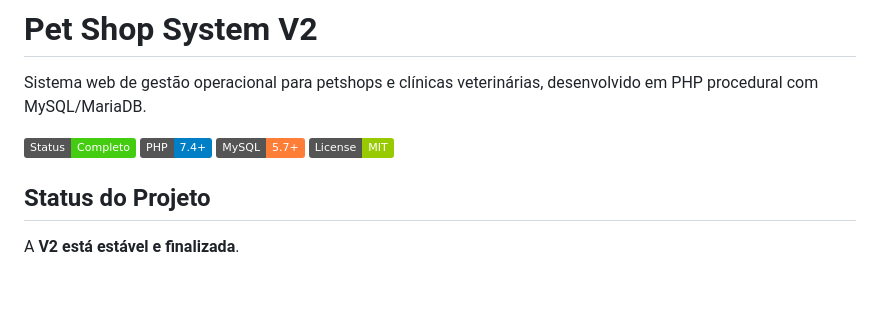
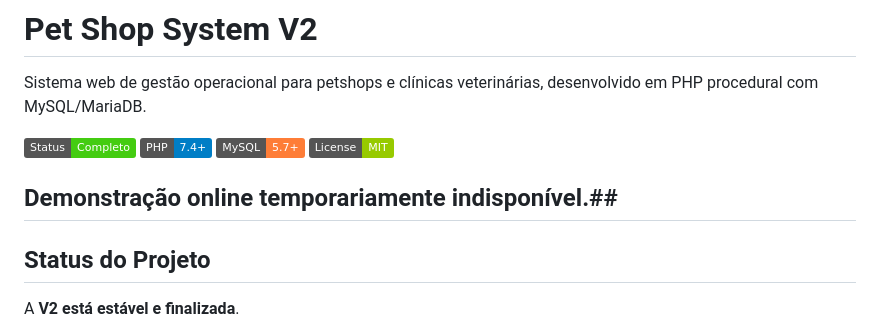
Before and after one commit to NatanLuz/Petshopsystemv2, a Markdown page: README.md, the part around the change. GitHub-like rendering; badges without logos; blank space fills up the shorter version.

Commit message:
Problemas com a demonstração online

```diff
--- a/README.md
+++ b/README.md
@@ -6,6 +6,9 @@ Sistema web de gestão operacional para petshops e clínicas veterinárias, dese
 ![PHP](https://img.shields.io/badge/PHP-7.4%2B-blue)
 ![MySQL](https://img.shields.io/badge/MySQL-5.7%2B-orange)
 ![License](https://img.shields.io/badge/License-MIT-green)
+
+
+## Demonstração online temporariamente indisponível.##
 
 ## Status do Projeto
 
```
